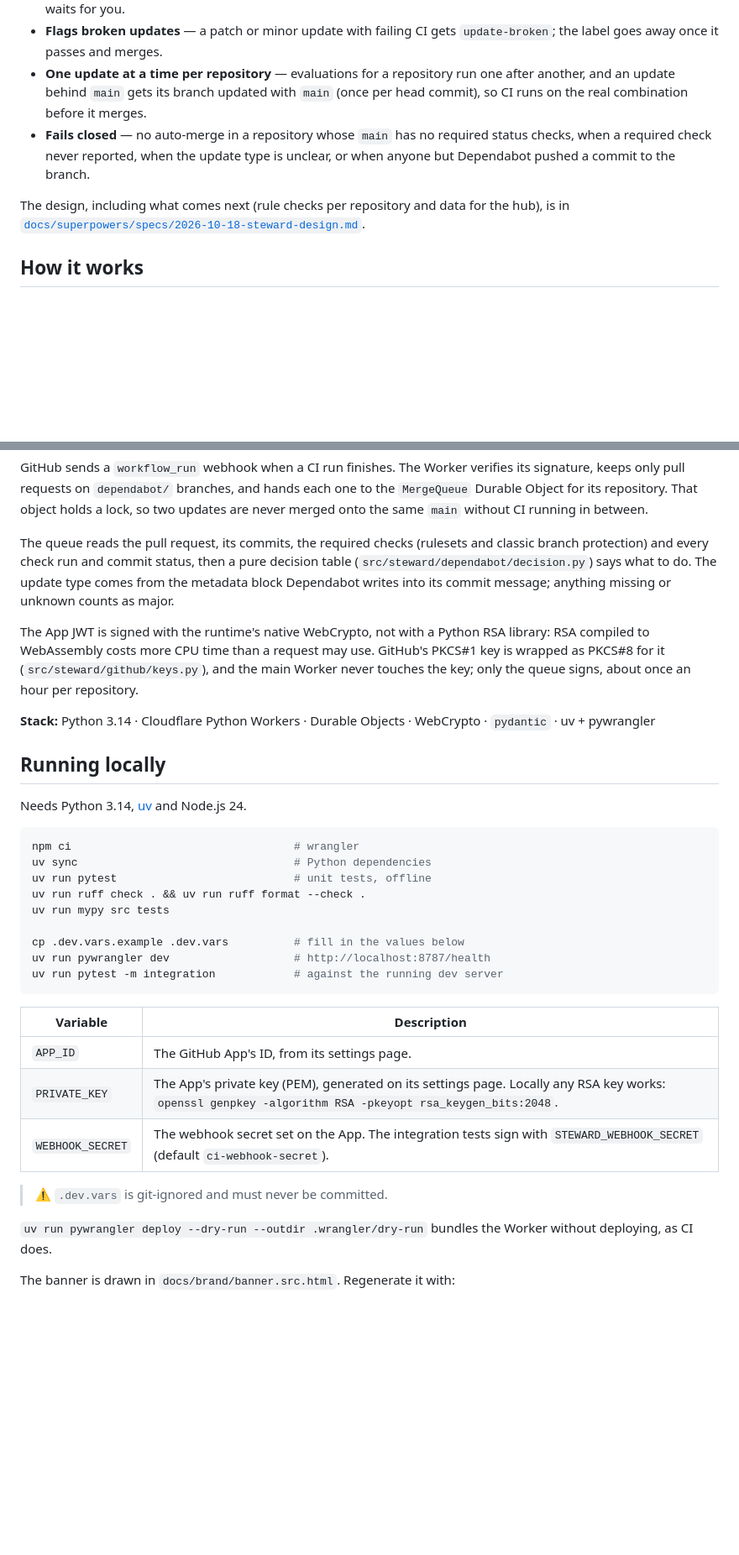
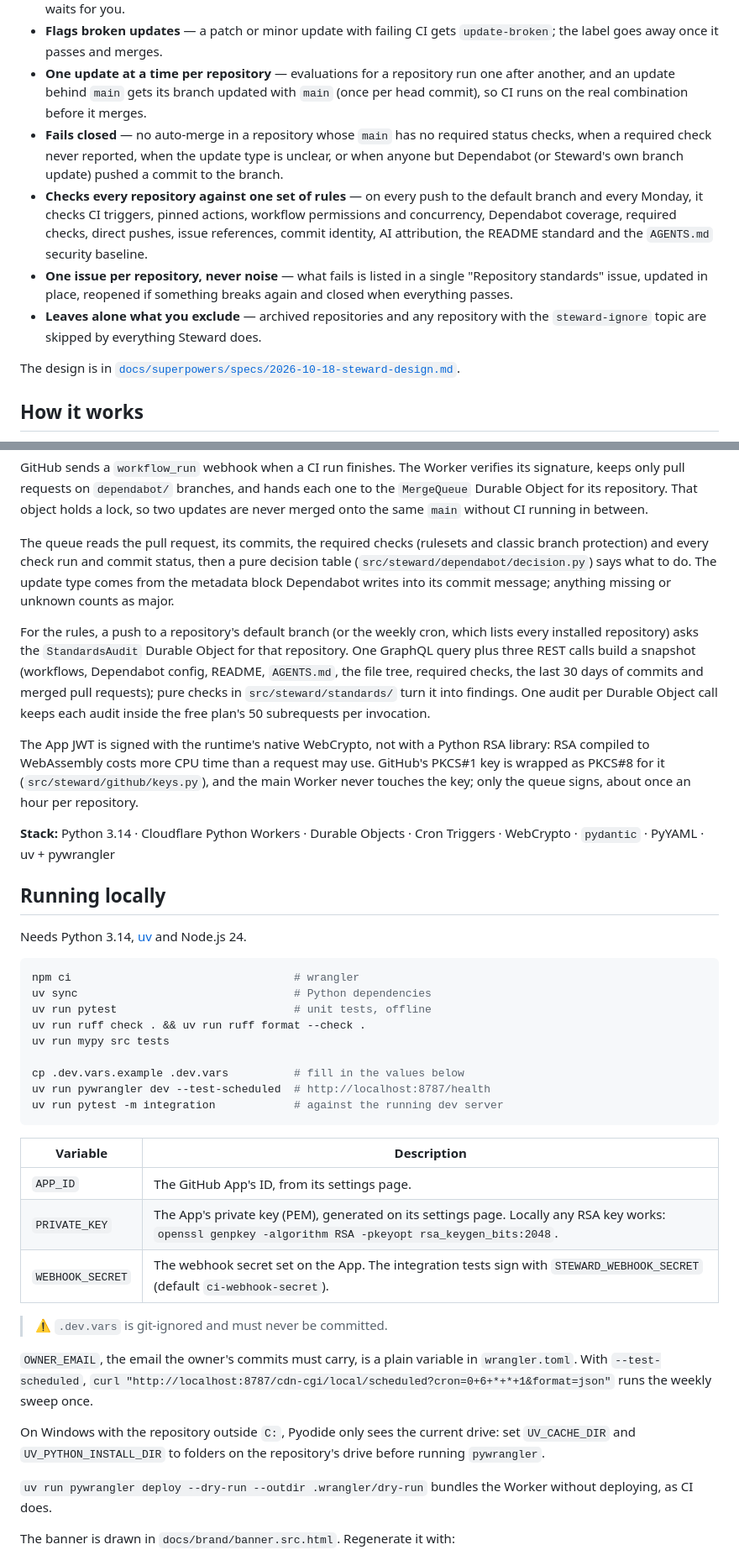
Before and after one commit to Isma-L154/Steward, a Markdown page: README.md, 2 parts joined by grey strips. Shown at 84% size. Rendered like a GitHub page; blank space fills up the shorter version.

Commit message:
docs: describe the standards checks

````diff
--- a/README.md
+++ b/README.md
@@ -28,9 +28,12 @@
 - **Never merges a major** — a major update gets `major-ready` when CI passes or `major-broken` when it fails, and waits for you.
 - **Flags broken updates** — a patch or minor update with failing CI gets `update-broken`; the label goes away once it passes and merges.
 - **One update at a time per repository** — evaluations for a repository run one after another, and an update behind `main` gets its branch updated with `main` (once per head commit), so CI runs on the real combination before it merges.
-- **Fails closed** — no auto-merge in a repository whose `main` has no required status checks, when a required check never reported, when the update type is unclear, or when anyone but Dependabot pushed a commit to the branch.
+- **Fails closed** — no auto-merge in a repository whose `main` has no required status checks, when a required check never reported, when the update type is unclear, or when anyone but Dependabot (or Steward's own branch update) pushed a commit to the branch.
+- **Checks every repository against one set of rules** — on every push to the default branch and every Monday, it checks CI triggers, pinned actions, workflow permissions and concurrency, Dependabot coverage, required checks, direct pushes, issue references, commit identity, AI attribution, the README standard and the `AGENTS.md` security baseline.
+- **One issue per repository, never noise** — what fails is listed in a single "Repository standards" issue, updated in place, reopened if something breaks again and closed when everything passes.
+- **Leaves alone what you exclude** — archived repositories and any repository with the `steward-ignore` topic are skipped by everything Steward does.
 
-The design, including what comes next (rule checks per repository and data for the hub), is in [`docs/superpowers/specs/2026-10-18-steward-design.md`](docs/superpowers/specs/2026-10-18-steward-design.md).
+The design is in [`docs/superpowers/specs/2026-10-18-steward-design.md`](docs/superpowers/specs/2026-10-18-steward-design.md).
 
 ## How it works
 
@@ -46,9 +52,11 @@ GitHub sends a `workflow_run` webhook when a CI run finishes. The Worker verifie
 
 The queue reads the pull request, its commits, the required checks (rulesets and classic branch protection) and every check run and commit status, then a pure decision table (`src/steward/dependabot/decision.py`) says what to do. The update type comes from the metadata block Dependabot writes into its commit message; anything missing or unknown counts as major.
 
+For the rules, a push to a repository's default branch (or the weekly cron, which lists every installed repository) asks the `StandardsAudit` Durable Object for that repository. One GraphQL query plus three REST calls build a snapshot (workflows, Dependabot config, README, `AGENTS.md`, the file tree, required checks, the last 30 days of commits and merged pull requests); pure checks in `src/steward/standards/` turn it into findings. One audit per Durable Object call keeps each audit inside the free plan's 50 subrequests per invocation.
+
 The App JWT is signed with the runtime's native WebCrypto, not with a Python RSA library: RSA compiled to WebAssembly costs more CPU time than a request may use. GitHub's PKCS#1 key is wrapped as PKCS#8 for it (`src/steward/github/keys.py`), and the main Worker never touches the key; only the queue signs, about once an hour per repository.
 
-**Stack:** Python 3.14 · Cloudflare Python Workers · Durable Objects · WebCrypto · `pydantic` · uv + pywrangler
+**Stack:** Python 3.14 · Cloudflare Python Workers · Durable Objects · Cron Triggers · WebCrypto · `pydantic` · PyYAML · uv + pywrangler
 
 ## Running locally
 
@@ -62,7 +70,7 @@ uv run ruff check . && uv run ruff format --check .
 uv run mypy src tests
 
 cp .dev.vars.example .dev.vars          # fill in the values below
-uv run pywrangler dev                   # http://localhost:8787/health
+uv run pywrangler dev --test-scheduled  # http://localhost:8787/health
 uv run pytest -m integration            # against the running dev server
 ```
 
@@ -73,6 +81,10 @@ uv run pytest -m integration            # against the running dev server
 | `WEBHOOK_SECRET` | The webhook secret set on the App. The integration tests sign with `STEWARD_WEBHOOK_SECRET` (default `ci-webhook-secret`). |
 
 > ⚠️ `.dev.vars` is git-ignored and must never be committed.
+
+`OWNER_EMAIL`, the email the owner's commits must carry, is a plain variable in `wrangler.toml`. With `--test-scheduled`, `curl "http://localhost:8787/cdn-cgi/local/scheduled?cron=0+6+*+*+1&format=json"` runs the weekly sweep once.
+
+On Windows with the repository outside `C:`, Pyodide only sees the current drive: set `UV_CACHE_DIR` and `UV_PYTHON_INSTALL_DIR` to folders on the repository's drive before running `pywrangler`.
 
 `uv run pywrangler deploy --dry-run --outdir .wrangler/dry-run` bundles the Worker without deploying, as CI does.
 
````
Also changed, not shown: other parts of README.md (+8 -5 lines), AGENTS.md (+5 -5 lines).
